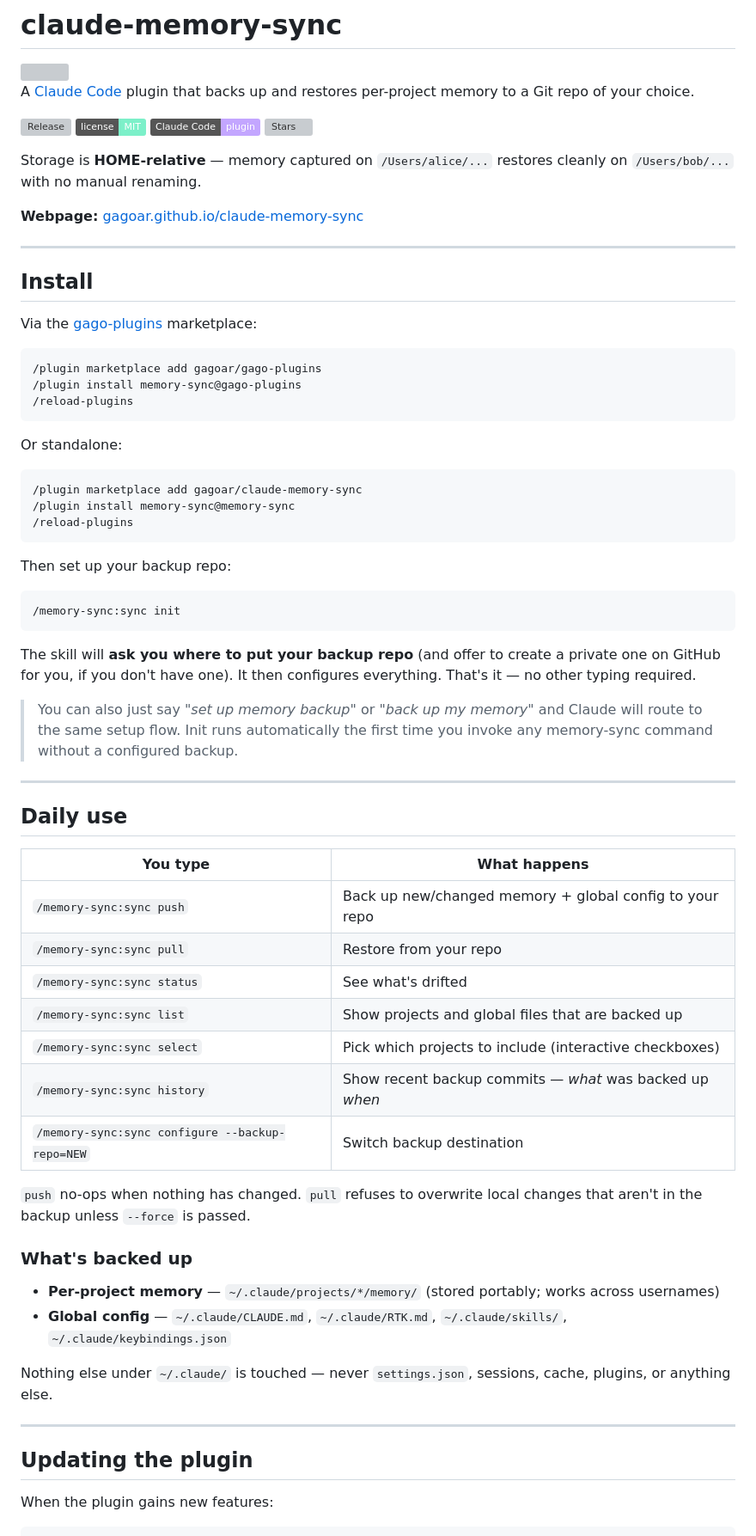
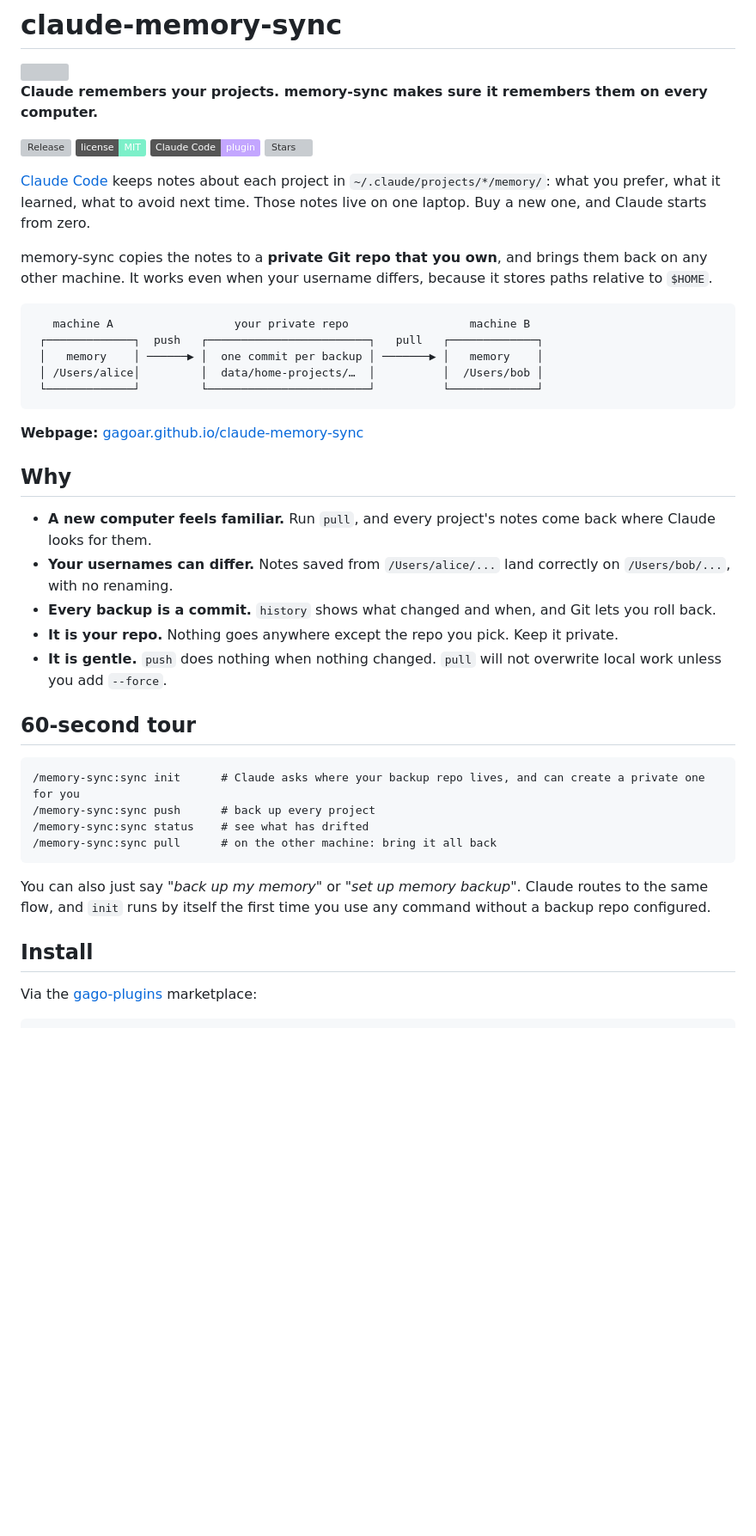
Before and after one commit to gagoar/claude-memory-sync, a Markdown page: README.md, the part around one of its changes. Shown at 86% size. GitHub-like rendering; badges without logos; blank space fills up the shorter version; grey boxes are pictures that could not be loaded.

````diff
--- a/README.md
+++ b/README.md
@@ -2,68 +2,46 @@
 
 <img src="docs/assets/icon.svg" alt="" width="72" align="right">
 
-A [Claude Code](https://claude.com/claude-code) plugin that backs up and restores per-project memory to a Git repo of your choice.
+**Claude remembers your projects. memory-sync makes sure it remembers them on every computer.**
 
 [![Release](https://img.shields.io/github/v/release/gagoar/claude-memory-sync?color=c3a6ff)](https://github.com/gagoar/claude-memory-sync/releases)
 [![License: MIT](https://img.shields.io/badge/license-MIT-7cf0c9)](LICENSE)
 [![Claude Code plugin](https://img.shields.io/badge/Claude%20Code-plugin-c3a6ff)](https://gagoar.github.io/claude-memory-sync/)
 [![Stars](https://img.shields.io/github/stars/gagoar/claude-memory-sync?style=flat&color=ff6b9d)](https://github.com/gagoar/claude-memory-sync/stargazers)
 
-Storage is **HOME-relative** — memory captured on `/Users/alice/...` restores cleanly on `/Users/bob/...` with no manual renaming.
+[Claude Code](https://claude.com/claude-code) keeps notes about each project in `~/.claude/projects/*/memory/`: what you prefer, what it learned, what to avoid next time. Those notes live on one laptop. Buy a new one, and Claude starts from zero.
+
+memory-sync copies the notes to a **private Git repo that you own**, and brings them back on any other machine. It works even when your username differs, because it stores paths relative to `$HOME`.
+
+```
+   machine A                  your private repo                  machine B
+ ┌─────────────┐  push   ┌────────────────────────┐   pull   ┌─────────────┐
+ │   memory    │ ──────▶ │  one commit per backup │ ───────▶ │   memory    │
+ │ /Users/alice│         │  data/home-projects/…  │          │  /Users/bob │
+ └─────────────┘         └────────────────────────┘          └─────────────┘
+```
 
 **Webpage:** [gagoar.github.io/claude-memory-sync](https://gagoar.github.io/claude-memory-sync)
 
----
+## Why
+
+- **A new computer feels familiar.** Run `pull`, and every project's notes come back where Claude looks for them.
+- **Your usernames can differ.** Notes saved from `/Users/alice/...` land correctly on `/Users/bob/...`, with no renaming.
+- **Every backup is a commit.** `history` shows what changed and when, and Git lets you roll back.
+- **It is your repo.** Nothing goes anywhere except the repo you pick. Keep it private.
+- **It is gentle.** `push` does nothing when nothing changed. `pull` will not overwrite local work unless you add `--force`.
+
+## 60-second tour
+
+```
+/memory-sync:sync init      # Claude asks where your backup repo lives, and can create a private one for you
+/memory-sync:sync push      # back up every project
+/memory-sync:sync status    # see what has drifted
+/memory-sync:sync pull      # on the other machine: bring it all back
+```
+
+You can also just say *"back up my memory"* or *"set up memory backup"*. Claude routes to the same flow, and `init` runs by itself the first time you use any command without a backup repo configured.
 
 ## Install
 
 Via the [gago-plugins](https://gagoar.github.io/gago-plugins) marketplace:
-```
-/plugin marketplace add gagoar/gago-plugins
-/plugin install memory-sync@gago-plugins
-/reload-plugins
-```
-Or standalone:
-```
-/plugin marketplace add gagoar/claude-memory-sync
-/plugin install memory-sync@memory-sync
-/reload-plugins
-```
-Then set up your backup repo:
-```
-/memory-sync:sync init
-```
-
-The skill will **ask you where to put your backup repo** (and offer to create a private one on GitHub for you, if you don't have one). It then configures everything. That's it — no other typing required.
-
-> You can also just say *"set up memory backup"* or *"back up my memory"* and Claude will route to the same setup flow. Init runs automatically the first time you invoke any memory-sync command without a configured backup.
-
----
-
-## Daily use
-
-| You type | What happens |
-|---|---|
-| `/memory-sync:sync push` | Back up new/changed memory + global config to your repo |
-| `/memory-sync:sync pull` | Restore from your repo |
-| `/memory-sync:sync status` | See what's drifted |
-| `/memory-sync:sync list` | Show projects and global files that are backed up |
-| `/memory-sync:sync select` | Pick which projects to include (interactive checkboxes) |
-| `/memory-sync:sync history` | Show recent backup commits — *what* was backed up *when* |
-| `/memory-sync:sync configure --backup-repo=NEW` | Switch backup destination |
-
-`push` no-ops when nothing has changed. `pull` refuses to overwrite local changes that aren't in the backup unless `--force` is passed.
-
-### What's backed up
-
-- **Per-project memory** — `~/.claude/projects/*/memory/` (stored portably; works across usernames)
-- **Global config** — `~/.claude/CLAUDE.md`, `~/.claude/RTK.md`, `~/.claude/skills/`, `~/.claude/keybindings.json`
-
-Nothing else under `~/.claude/` is touched — never `settings.json`, sessions, cache, plugins, or anything else.
-
----
-
-## Updating the plugin
-
-When the plugin gains new features:
-
````
Also changed, not shown: other parts of README.md (+57 -28 lines).
